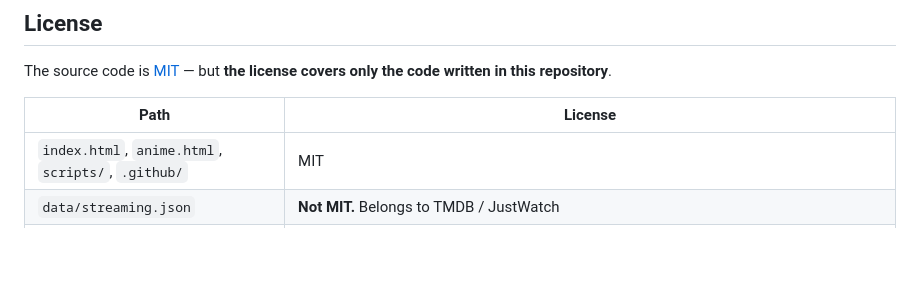
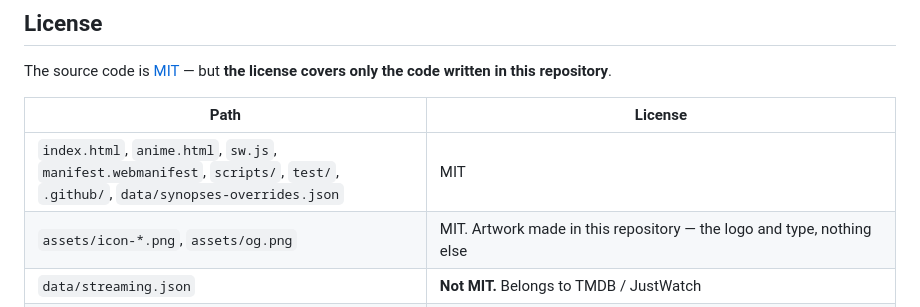
Before and after one commit to Naatlant/courdeck, a Markdown page: README.md, the part around the change. Drawn GitHub-style; blank space fills up the shorter version.

```diff
--- a/README.md
+++ b/README.md
@@ -310,7 +310,8 @@ repository**.
 
 | Path | License |
 | --- | --- |
-| `index.html`, `anime.html`, `scripts/`, `.github/` | MIT |
+| `index.html`, `anime.html`, `sw.js`, `manifest.webmanifest`, `scripts/`, `test/`, `.github/`, `data/synopses-overrides.json` | MIT |
+| `assets/icon-*.png`, `assets/og.png` | MIT. Artwork made in this repository — the logo and type, nothing else |
 | `data/streaming.json` | **Not MIT.** Belongs to TMDB / JustWatch |
 | `assets/tmdb.svg` | **Not MIT.** TMDB trademark, bundled for the attribution their terms require |
 | `assets/demo.gif` / `assets/screenshot-*.jpg` | **Not MIT.** Screenshots of the running app; the cover and banner art they contain belongs to the respective rights holders |
```
Also changed, not shown: README.ja.md (+2 -1 lines).
